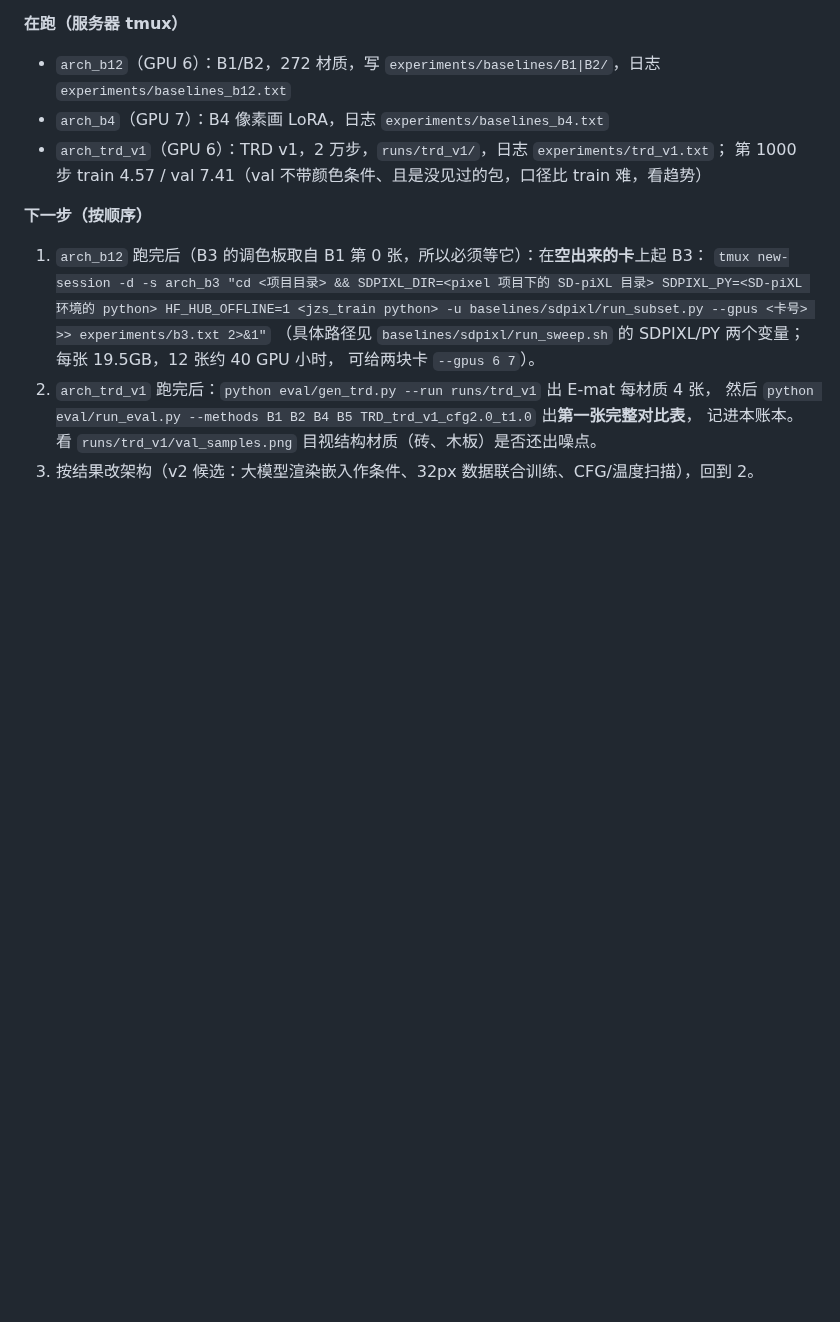
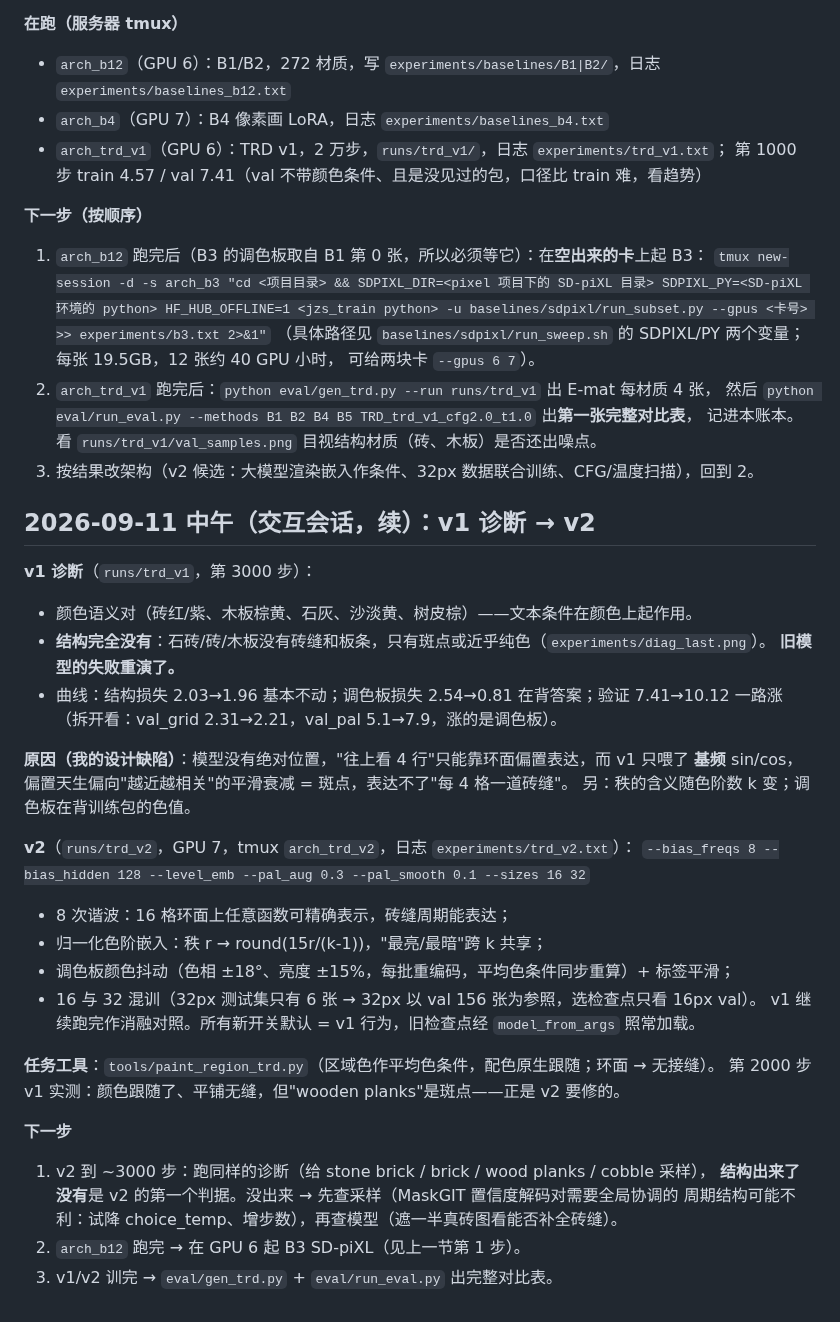
Before and after one commit to dd3xp/texture, a Markdown page: docs/arch_progress.md, the part around the change. Drawn GitHub-style; blank space fills up the shorter version.

Commit message:
Ledger: v1 diagnosis and the v2 launch
Co-Authored-By: Claude Opus 5 <noreply@anthropic.com>

```diff
--- a/docs/arch_progress.md
+++ b/docs/arch_progress.md
@@ -65,3 +65,34 @@ SDXL+降采样离真人分布很远——这是新架构要打的缺口。检索
    然后 `python eval/run_eval.py --methods B1 B2 B4 B5 TRD_trd_v1_cfg2.0_t1.0` 出**第一张完整对比表**，
    记进本账本。看 `runs/trd_v1/val_samples.png` 目视结构材质（砖、木板）是否还出噪点。
 3. 按结果改架构（v2 候选：大模型渲染嵌入作条件、32px 数据联合训练、CFG/温度扫描），回到 2。
+
+## 2026-09-11 中午（交互会话，续）：v1 诊断 → v2
+
+**v1 诊断**（`runs/trd_v1`，第 3000 步）：
+- 颜色语义对（砖红/紫、木板棕黄、石灰、沙淡黄、树皮棕）——文本条件在颜色上起作用。
+- **结构完全没有**：石砖/砖/木板没有砖缝和板条，只有斑点或近乎纯色（`experiments/diag_last.png`）。
+  **旧模型的失败重演了。**
+- 曲线：结构损失 2.03→1.96 基本不动；调色板损失 2.54→0.81 在背答案；验证 7.41→10.12 一路涨
+  （拆开看：val_grid 2.31→2.21，val_pal 5.1→7.9，涨的是调色板）。
+
+**原因（我的设计缺陷）**：模型没有绝对位置，"往上看 4 行"只能靠环面偏置表达，而 v1 只喂了
+**基频** sin/cos，偏置天生偏向"越近越相关"的平滑衰减 = 斑点，表达不了"每 4 格一道砖缝"。
+另：秩的含义随色阶数 k 变；调色板在背训练包的色值。
+
+**v2**（`runs/trd_v2`，GPU 7，tmux `arch_trd_v2`，日志 `experiments/trd_v2.txt`）：
+`--bias_freqs 8 --bias_hidden 128 --level_emb --pal_aug 0.3 --pal_smooth 0.1 --sizes 16 32`
+- 8 次谐波：16 格环面上任意函数可精确表示，砖缝周期能表达；
+- 归一化色阶嵌入：秩 r → round(15r/(k-1))，"最亮/最暗"跨 k 共享；
+- 调色板颜色抖动（色相 ±18°、亮度 ±15%，每批重编码，平均色条件同步重算）+ 标签平滑；
+- 16 与 32 混训（32px 测试集只有 6 张 → 32px 以 val 156 张为参照，选检查点只看 16px val）。
+v1 继续跑完作消融对照。所有新开关默认 = v1 行为，旧检查点经 `model_from_args` 照常加载。
+
+**任务工具**：`tools/paint_region_trd.py`（区域色作平均色条件，配色原生跟随；环面 → 无接缝）。
+第 2000 步 v1 实测：颜色跟随了、平铺无缝，但"wooden planks"是斑点——正是 v2 要修的。
+
+**下一步**
+1. v2 到 ~3000 步：跑同样的诊断（给 stone brick / brick / wood planks / cobble 采样），
+   **结构出来了没有**是 v2 的第一个判据。没出来 → 先查采样（MaskGIT 置信度解码对需要全局协调的
+   周期结构可能不利：试降 choice_temp、增步数），再查模型（遮一半真砖图看能否补全砖缝）。
+2. `arch_b12` 跑完 → 在 GPU 6 起 B3 SD-piXL（见上一节第 1 步）。
+3. v1/v2 训完 → `eval/gen_trd.py` + `eval/run_eval.py` 出完整对比表。
```
